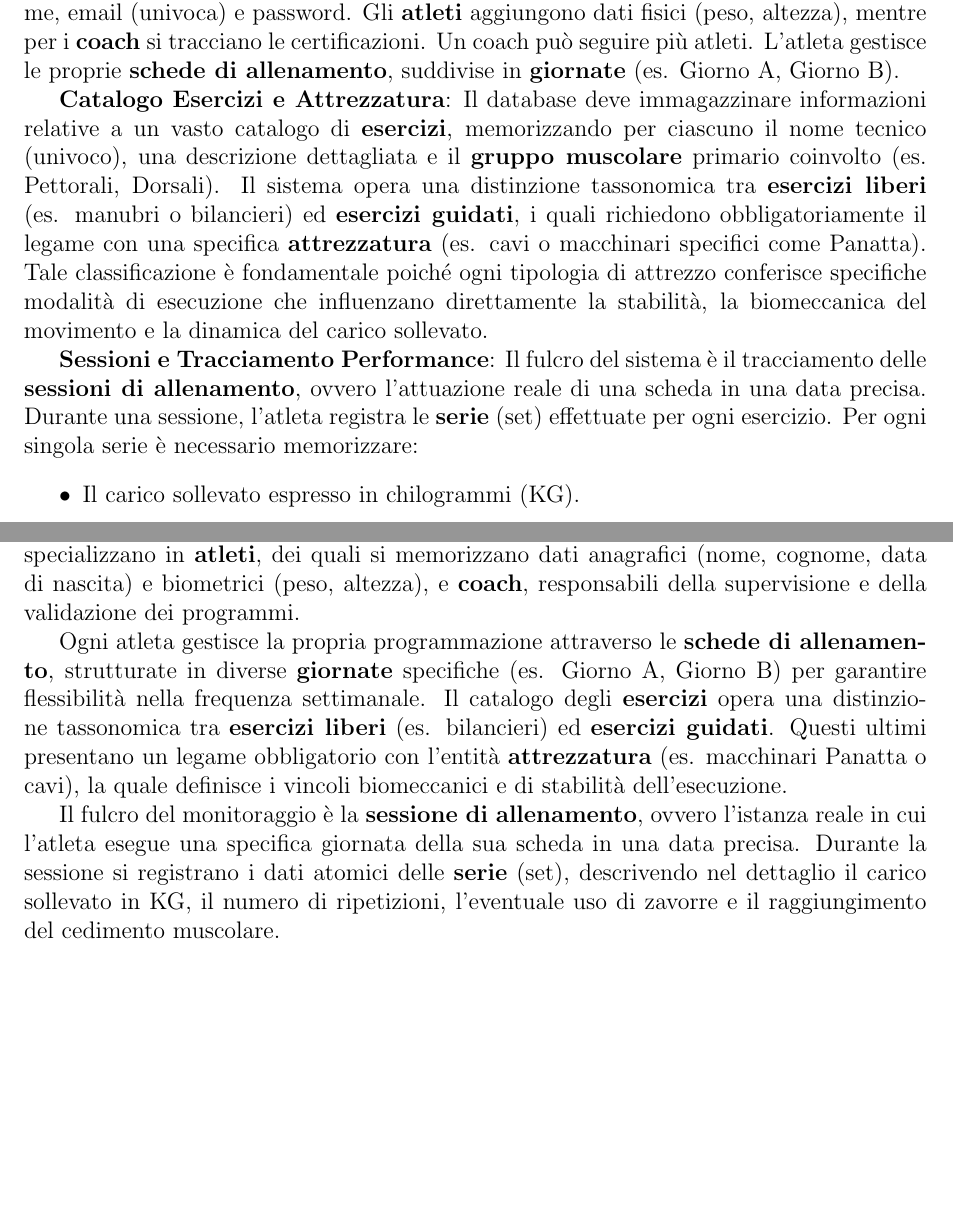
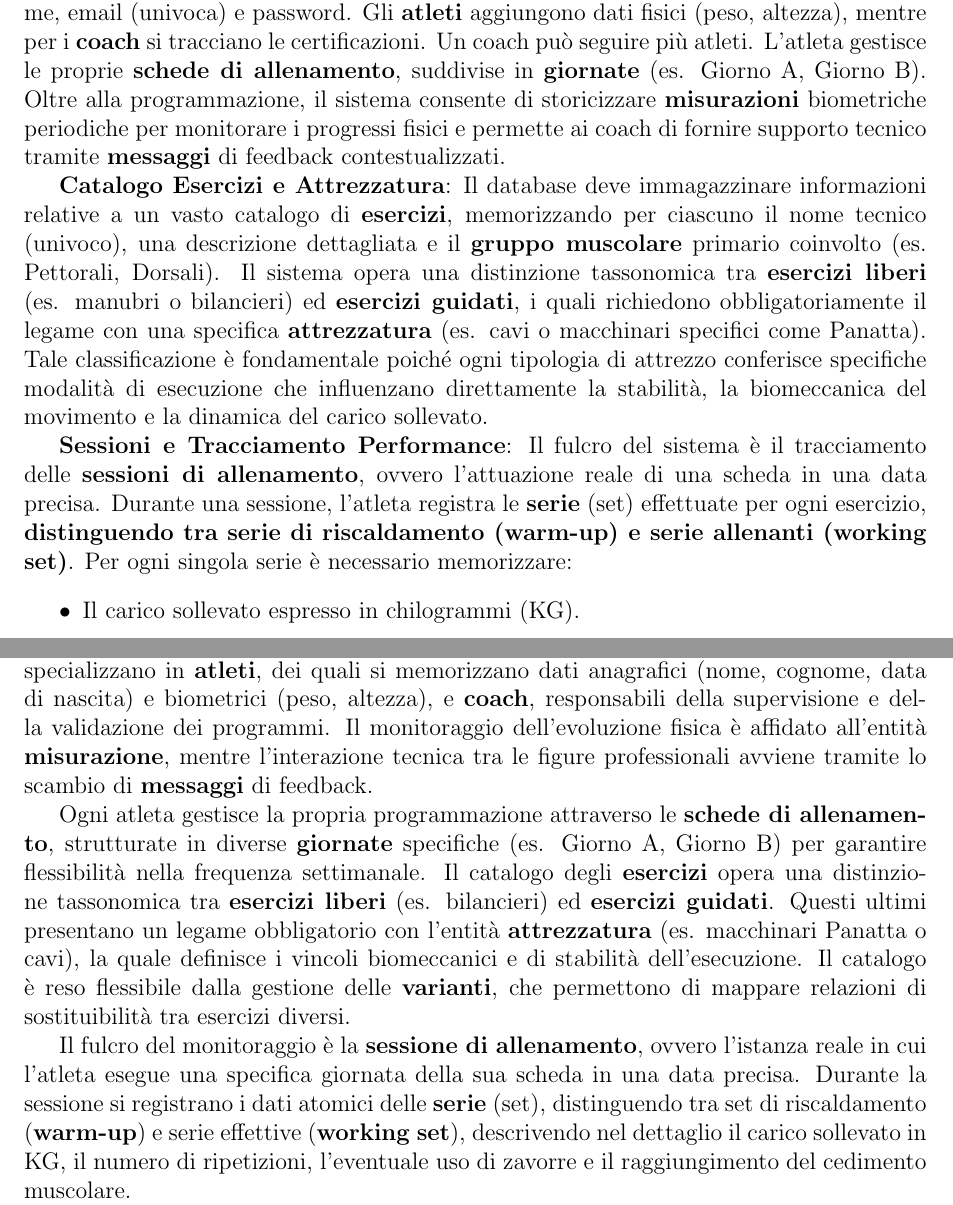
Before and after one commit to Federicolocaa/WorkoutTracker-DB-Project, a LaTeX document (doc/Gruppo2954_Relazione.tex): two parts of pages 3 and 4 of 26, joined at a grey line, cut so that both start at the same text, the shorter picture padded with empty space. Compiled offline with pdfLaTeX.

Commit message:
Aggiunta di qualche novità nel corso della produzione dell'elaborato nel primo capitolo dell'Analisi dei requisiti

```diff
--- a/doc/Gruppo2954_Relazione.tex
+++ b/doc/Gruppo2954_Relazione.tex
@@ -35,13 +35,13 @@
 Si vuole realizzare una base di dati per la gestione professionale delle routine di allenamento e il monitoraggio delle performance atletiche. Il sistema prevede due tipologie di utenti: gli \textbf{atleti}, che caricano i propri progressi, e i \textbf{coach}, che possono supervisionare il lavoro degli atleti assegnati.
 
 \textbf{Gestione Utenti e Supervisione}:
-Per ogni \textbf{utente} si memorizzano: nome, cognome, email (univoca) e password. Gli \textbf{atleti} aggiungono dati fisici (peso, altezza), mentre per i \textbf{coach} si tracciano le certificazioni. Un coach può seguire più atleti. L'atleta gestisce le proprie \textbf{schede di allenamento}, suddivise in \textbf{giornate} (es. Giorno A, Giorno B).
+Per ogni \textbf{utente} si memorizzano: nome, cognome, email (univoca) e password. Gli \textbf{atleti} aggiungono dati fisici (peso, altezza), mentre per i \textbf{coach} si tracciano le certificazioni. Un coach può seguire più atleti. L'atleta gestisce le proprie \textbf{schede di allenamento}, suddivise in \textbf{giornate} (es. Giorno A, Giorno B). Oltre alla programmazione, il sistema consente di storicizzare \textbf{misurazioni} biometriche periodiche per monitorare i progressi fisici e permette ai coach di fornire supporto tecnico tramite \textbf{messaggi} di feedback contestualizzati.
 
 \textbf{Catalogo Esercizi e Attrezzatura}:
 Il database deve immagazzinare informazioni relative a un vasto catalogo di \textbf{esercizi}, memorizzando per ciascuno il nome tecnico (univoco), una descrizione dettagliata e il \textbf{gruppo muscolare} primario coinvolto (es. Pettorali, Dorsali). Il sistema opera una distinzione tassonomica tra \textbf{esercizi liberi} (es. manubri o bilancieri) ed \textbf{esercizi guidati}, i quali richiedono obbligatoriamente il legame con una specifica \textbf{attrezzatura} (es. cavi o macchinari specifici come Panatta). Tale classificazione è fondamentale poiché ogni tipologia di attrezzo conferisce specifiche modalità di esecuzione che influenzano direttamente la stabilità, la biomeccanica del movimento e la dinamica del carico sollevato.
 
 \textbf{Sessioni e Tracciamento Performance}:
-Il fulcro del sistema è il tracciamento delle \textbf{sessioni di allenamento}, ovvero l'attuazione reale di una scheda in una data precisa. Durante una sessione, l'atleta registra le \textbf{serie} (set) effettuate per ogni esercizio. Per ogni singola serie è necessario memorizzare:
+Il fulcro del sistema è il tracciamento delle \textbf{sessioni di allenamento}, ovvero l'attuazione reale di una scheda in una data precisa. Durante una sessione, l'atleta registra le \textbf{serie} (set) effettuate per ogni esercizio, \textbf{distinguendo tra serie di riscaldamento (warm-up) e serie allenanti (working set)}. Per ogni singola serie è necessario memorizzare:
 \begin{itemize}
     \item Il carico sollevato espresso in chilogrammi (KG).
     \item Il numero di ripetizioni completate (Reps).
@@ -55,11 +55,11 @@ Infine, per ciascun allenamento si registra lo storico completo dei dati, permet
 \section{Estrazione dei Concetti Principali}
 Di seguito evidenziamo i concetti principali estratti dalla richiesta del committente, individuando le entità che andranno a formare lo schema concettuale.
 
-Il sistema è progettato per gestire professionalmente le routine di allenamento e l'analisi delle performance. Il database immagazzinerà informazioni relative a una gerarchia di \textbf{utenti}, al catalogo tecnico degli esercizi e alle sessioni di allenamento reali. L'identificatore univoco per l'accesso e la gestione dei profili è l'indirizzo email. Gli utenti si specializzano in \textbf{atleti}, dei quali si memorizzano dati anagrafici (nome, cognome, data di nascita) e biometrici (peso, altezza), e \textbf{coach}, responsabili della supervisione e della validazione dei programmi.
+Il sistema è progettato per gestire professionalmente le routine di allenamento e l'analisi delle performance. Il database immagazzinerà informazioni relative a una gerarchia di \textbf{utenti}, al catalogo tecnico degli esercizi e alle sessioni di allenamento reali. L'identificatore univoco per l'accesso e la gestione dei profili è l'indirizzo email. Gli utenti si specializzano in \textbf{atleti}, dei quali si memorizzano dati anagrafici (nome, cognome, data di nascita) e biometrici (peso, altezza), e \textbf{coach}, responsabili della supervisione e della validazione dei programmi. Il monitoraggio dell'evoluzione fisica è affidato all'entità \textbf{misurazione}, mentre l'interazione tecnica tra le figure professionali avviene tramite lo scambio di \textbf{messaggi} di feedback.
 
-Ogni atleta gestisce la propria programmazione attraverso le \textbf{schede di allenamento}, strutturate in diverse \textbf{giornate} specifiche (es. Giorno A, Giorno B) per garantire flessibilità nella frequenza settimanale. Il catalogo degli \textbf{esercizi} opera una distinzione tassonomica tra \textbf{esercizi liberi} (es. bilancieri) ed \textbf{esercizi guidati}. Questi ultimi presentano un legame obbligatorio con l'entità \textbf{attrezzatura} (es. macchinari Panatta o cavi), la quale definisce i vincoli biomeccanici e di stabilità dell'esecuzione.
+Ogni atleta gestisce la propria programmazione attraverso le \textbf{schede di allenamento}, strutturate in diverse \textbf{giornate} specifiche (es. Giorno A, Giorno B) per garantire flessibilità nella frequenza settimanale. Il catalogo degli \textbf{esercizi} opera una distinzione tassonomica tra \textbf{esercizi liberi} (es. bilancieri) ed \textbf{esercizi guidati}. Questi ultimi presentano un legame obbligatorio con l'entità \textbf{attrezzatura} (es. macchinari Panatta o cavi), la quale definisce i vincoli biomeccanici e di stabilità dell'esecuzione. Il catalogo è reso flessibile dalla gestione delle \textbf{varianti}, che permettono di mappare relazioni di sostituibilità tra esercizi diversi.
 
-Il fulcro del monitoraggio è la \textbf{sessione di allenamento}, ovvero l'istanza reale in cui l'atleta esegue una specifica giornata della sua scheda in una data precisa. Durante la sessione si registrano i dati atomici delle \textbf{serie} (set), descrivendo nel dettaglio il carico sollevato in KG, il numero di ripetizioni, l'eventuale uso di zavorre e il raggiungimento del cedimento muscolare.
+Il fulcro del monitoraggio è la \textbf{sessione di allenamento}, ovvero l'istanza reale in cui l'atleta esegue una specifica giornata della sua scheda in una data precisa. Durante la sessione si registrano i dati atomici delle \textbf{serie} (set), distinguendo tra set di riscaldamento (\textbf{warm-up}) e serie effettive (\textbf{working set}), descrivendo nel dettaglio il carico sollevato in KG, il numero di ripetizioni, l'eventuale uso di zavorre e il raggiungimento del cedimento muscolare.
 
 Il sistema deve inoltre gestire eccezioni come l'omissione di un esercizio o l'esecuzione di varianti, permettendo al contempo di associare immagini per il monitoraggio della forma fisica. Infine, la base di dati deve consentire l'estrazione di metriche aggregate, quali il volume totale di lavoro e la media dei carichi sollevati nel corso delle diverse campagne di allenamento.
 
```
Also changed, not shown: doc/Gruppo2954_Relazione.pdf, doc/Gruppo2954_Relazione.tex (3 more changed lines).
